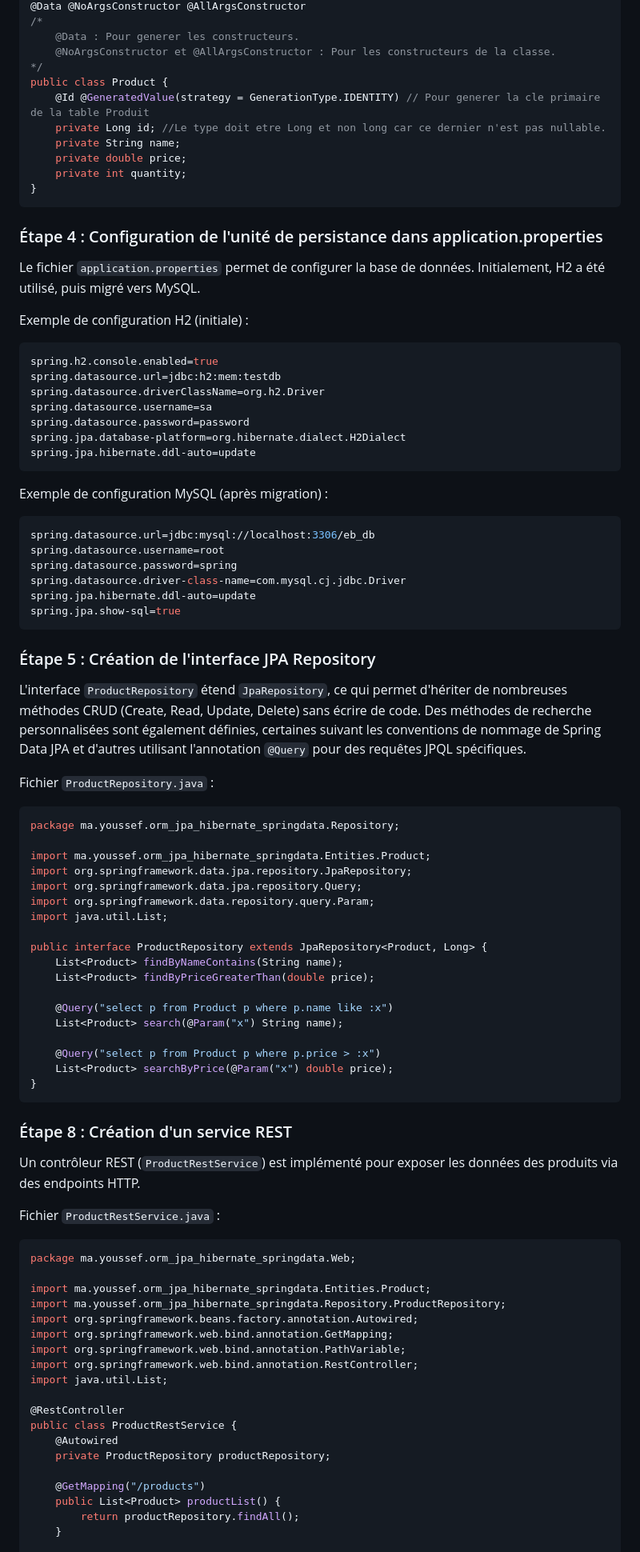
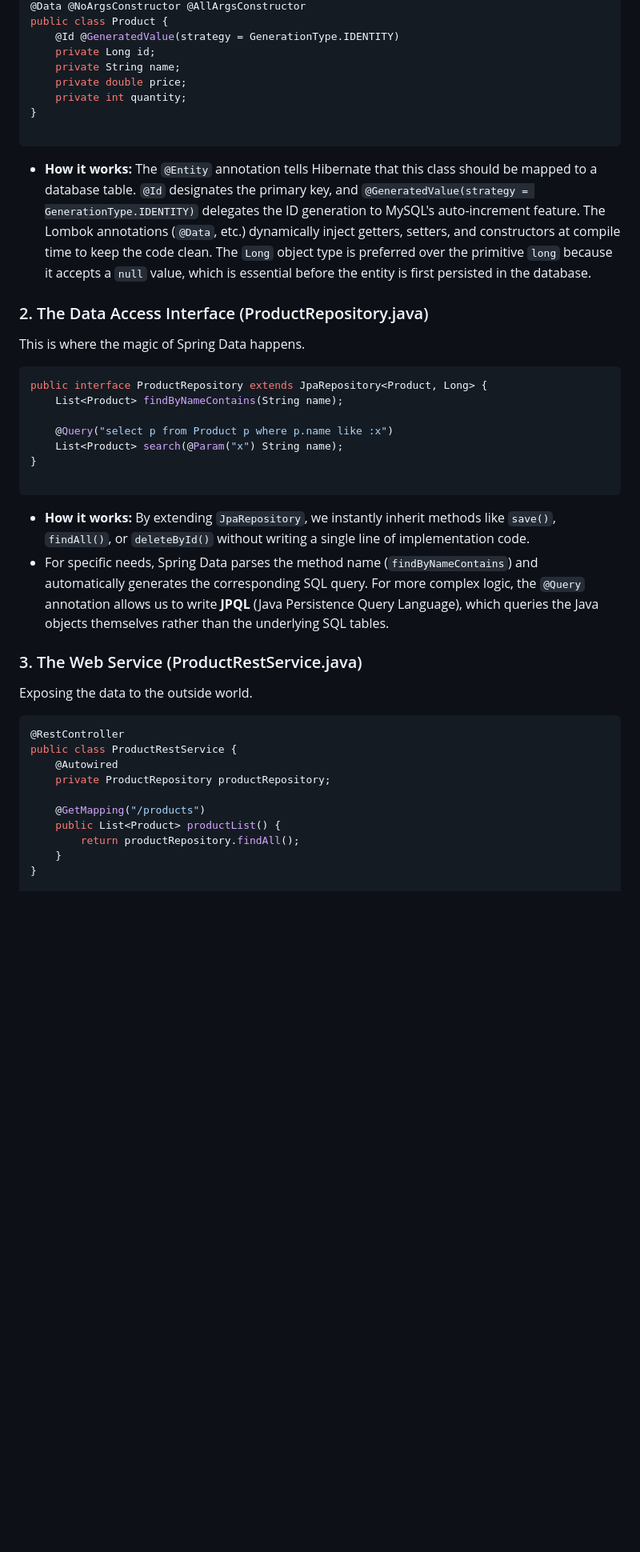
Before and after one commit to yss-ef/spring-boot-portfolio, a Markdown page: 02-persistence-jpa/spring-data-jpa-lab/README.md, the part around one of its changes. Shown at 80% size. GitHub-like rendering; blank space fills up the shorter version.

````diff
--- a/02-persistence-jpa/spring-data-jpa-lab/README.md
+++ b/02-persistence-jpa/spring-data-jpa-lab/README.md
@@ -65,86 +40,38 @@ import lombok.NoArgsConstructor;
 @Data @NoArgsConstructor @AllArgsConstructor
-/*
-    @Data : Pour generer les constructeurs.
-    @NoArgsConstructor et @AllArgsConstructor : Pour les constructeurs de la classe.
-*/
 public class Product {
-    @Id @GeneratedValue(strategy = GenerationType.IDENTITY) // Pour generer la cle primaire de la table Produit
-    private Long id; //Le type doit etre Long et non long car ce dernier n'est pas nullable.
+    @Id @GeneratedValue(strategy = GenerationType.IDENTITY)
+    private Long id;
     private String name;
     private double price;
     private int quantity;
 }
-```
-### Étape 4 : Configuration de l'unité de persistance dans application.properties
 
-Le fichier `application.properties` permet de configurer la base de données. Initialement, H2 a été utilisé, puis migré vers MySQL.
-
-Exemple de configuration H2 (initiale) :
-
-```Properties
-spring.h2.console.enabled=true
-spring.datasource.url=jdbc:h2:mem:testdb
-spring.datasource.driverClassName=org.h2.Driver
-spring.datasource.username=sa
-spring.datasource.password=password
-spring.jpa.database-platform=org.hibernate.dialect.H2Dialect
-spring.jpa.hibernate.ddl-auto=update
 ```
 
-Exemple de configuration MySQL (après migration) :
+* **How it works:** The `@Entity` annotation tells Hibernate that this class should be mapped to a database table. `@Id` designates the primary key, and `@GeneratedValue(strategy = GenerationType.IDENTITY)` delegates the ID generation to MySQL's auto-increment feature. The Lombok annotations (`@Data`, etc.) dynamically inject getters, setters, and constructors at compile time to keep the code clean. The `Long` object type is preferred over the primitive `long` because it accepts a `null` value, which is essential before the entity is first persisted in the database.
 
-```Properties
-spring.datasource.url=jdbc:mysql://localhost:3306/eb_db
-spring.datasource.username=root
-spring.datasource.password=spring
-spring.datasource.driver-class-name=com.mysql.cj.jdbc.Driver
-spring.jpa.hibernate.ddl-auto=update
-spring.jpa.show-sql=true
-```
-### Étape 5 : Création de l'interface JPA Repository
+### 2. The Data Access Interface (ProductRepository.java)
 
-L'interface `ProductRepository` étend `JpaRepository`, ce qui permet d'hériter de nombreuses méthodes CRUD (Create, Read, Update, Delete) sans écrire de code. Des méthodes de recherche personnalisées sont également définies, certaines suivant les conventions de nommage de Spring Data JPA et d'autres utilisant l'annotation `@Query` pour des requêtes JPQL spécifiques.
-
-Fichier `ProductRepository.java` :
+This is where the magic of Spring Data happens.
 
 ```java
-package ma.youssef.orm_jpa_hibernate_springdata.Repository;
-
-import ma.youssef.orm_jpa_hibernate_springdata.Entities.Product;
-import org.springframework.data.jpa.repository.JpaRepository;
-import org.springframework.data.jpa.repository.Query;
-import org.springframework.data.repository.query.Param;
-import java.util.List;
-
 public interface ProductRepository extends JpaRepository<Product, Long> {
     List<Product> findByNameContains(String name);
-    List<Product> findByPriceGreaterThan(double price);
 
     @Query("select p from Product p where p.name like :x")
     List<Product> search(@Param("x") String name);
+}
 
-    @Query("select p from Product p where p.price > :x")
-    List<Product> searchByPrice(@Param("x") double price);
-}
 ```
 
-### Étape 8 : Création d'un service REST
+* **How it works:** By extending `JpaRepository`, we instantly inherit methods like `save()`, `findAll()`, or `deleteById()` without writing a single line of implementation code.
+* For specific needs, Spring Data parses the method name (`findByNameContains`) and automatically generates the corresponding SQL query. For more complex logic, the `@Query` annotation allows us to write **JPQL** (Java Persistence Query Language), which queries the Java objects themselves rather than the underlying SQL tables.
 
-Un contrôleur REST (`ProductRestService`) est implémenté pour exposer les données des produits via des endpoints HTTP.
+### 3. The Web Service (ProductRestService.java)
 
-Fichier `ProductRestService.java` :
+Exposing the data to the outside world.
 
 ```java
-package ma.youssef.orm_jpa_hibernate_springdata.Web;
-
-import ma.youssef.orm_jpa_hibernate_springdata.Entities.Product;
-import ma.youssef.orm_jpa_hibernate_springdata.Repository.ProductRepository;
-import org.springframework.beans.factory.annotation.Autowired;
-import org.springframework.web.bind.annotation.GetMapping;
-import org.springframework.web.bind.annotation.PathVariable;
-import org.springframework.web.bind.annotation.RestController;
-import java.util.List;
-
 @RestController
 public class ProductRestService {
     @Autowired
@@ -154,4 +81,5 @@ public class ProductRestService {
     public List<Product> productList() {
         return productRepository.findAll();
     }
+}
 
````
Also changed, not shown: other parts of 02-persistence-jpa/spring-data-jpa-lab/README.md (+55 -65 lines).
